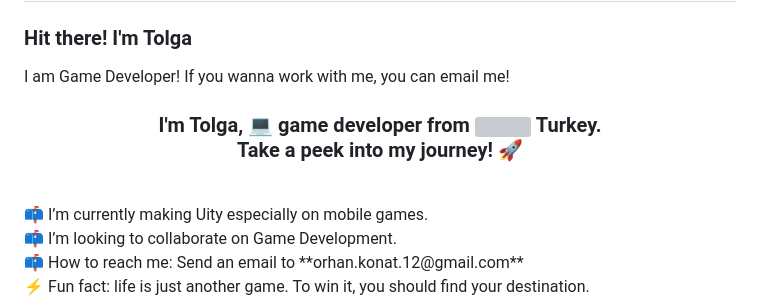
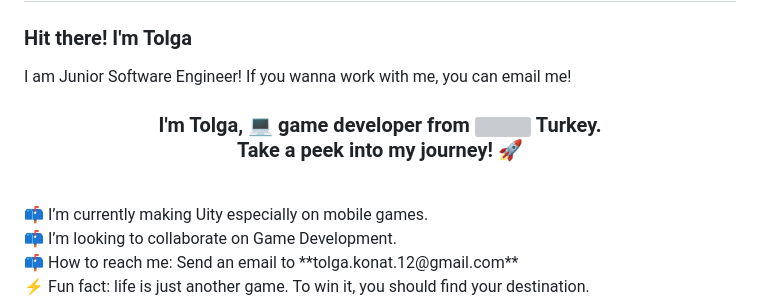
Before and after one commit to Tolga-dev/Tolga-dev, a Markdown page: README.md, the part around the change. GitHub-like rendering; grey boxes are pictures that could not be loaded.

```diff
--- a/README.md
+++ b/README.md
@@ -8,7 +8,7 @@
 
 
 ### Hit there! I'm Tolga
-I am Game Developer! If you wanna work with me, you can email me!
+I am Junior Software Engineer! If you wanna work with me, you can email me!
 <p align="center">
   <h3 align="center"> I'm Tolga, 💻 game developer from <img src="https://raw.githubusercontent.com/krzysztofrewak/flat-flags-iconset/master/flags/tr.png" width="20"/> <b> Turkey.</b> <br> Take a peek into my journey! 🚀 </h3></p>
 <br>
@@ -16,7 +16,7 @@ I am Game Developer! If you wanna work with me, you can email me!
 <div>
 📫 I’m currently making Uity especially on mobile games. <br>
 📫 I’m looking to collaborate on Game Development.<br>
-📫 How to reach me: Send an email to **orhan.konat.12@gmail.com** <br>
+📫 How to reach me: Send an email to **tolga.konat.12@gmail.com** <br>
 ⚡ Fun fact: life is just another game. To win it, you should find your destination.<br>
 </div>
 
```
